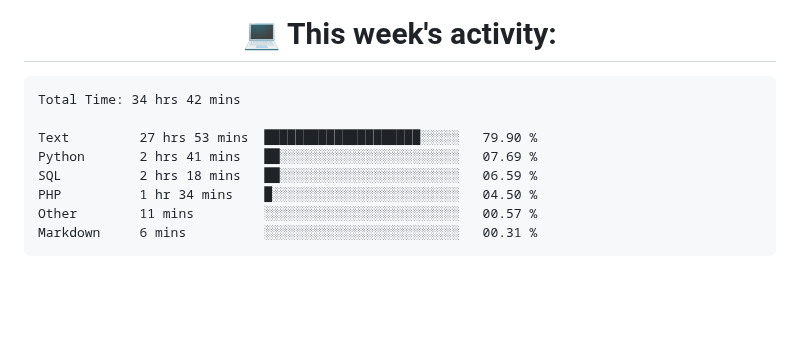
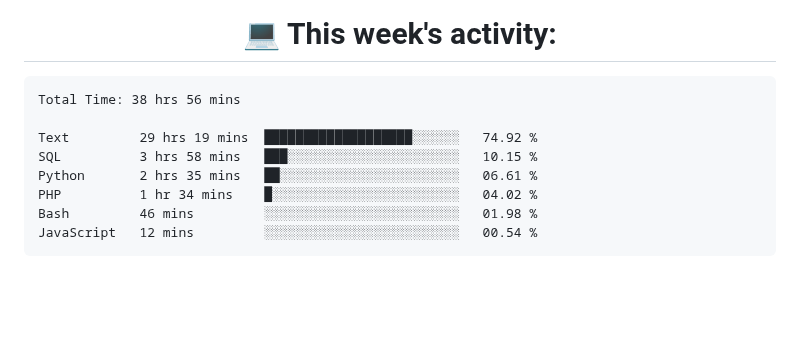
Before and after one commit to nothingnothings/nothingnothings, a Markdown page: README.md, the part around the change. GitHub-like rendering.

Commit message:
Updated waka-readme graph with new metrics

````diff
--- a/README.md
+++ b/README.md
@@ -139,14 +139,14 @@
 <!--START_SECTION:waka-->
 
 ```txt
-Total Time: 34 hrs 42 mins
+Total Time: 38 hrs 56 mins
 
-Text         27 hrs 53 mins  ████████████████████░░░░░   79.90 %
-Python       2 hrs 41 mins   ██░░░░░░░░░░░░░░░░░░░░░░░   07.69 %
-SQL          2 hrs 18 mins   ██░░░░░░░░░░░░░░░░░░░░░░░   06.59 %
-PHP          1 hr 34 mins    █░░░░░░░░░░░░░░░░░░░░░░░░   04.50 %
-Other        11 mins         ░░░░░░░░░░░░░░░░░░░░░░░░░   00.57 %
-Markdown     6 mins          ░░░░░░░░░░░░░░░░░░░░░░░░░   00.31 %
+Text         29 hrs 19 mins  ███████████████████░░░░░░   74.92 %
+SQL          3 hrs 58 mins   ███░░░░░░░░░░░░░░░░░░░░░░   10.15 %
+Python       2 hrs 35 mins   ██░░░░░░░░░░░░░░░░░░░░░░░   06.61 %
+PHP          1 hr 34 mins    █░░░░░░░░░░░░░░░░░░░░░░░░   04.02 %
+Bash         46 mins         ░░░░░░░░░░░░░░░░░░░░░░░░░   01.98 %
+JavaScript   12 mins         ░░░░░░░░░░░░░░░░░░░░░░░░░   00.54 %
 ```
 
 <!--END_SECTION:waka-->
````
